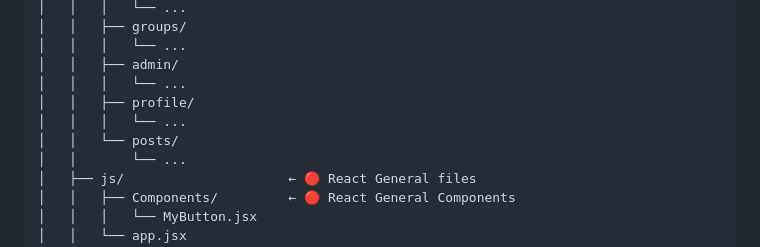
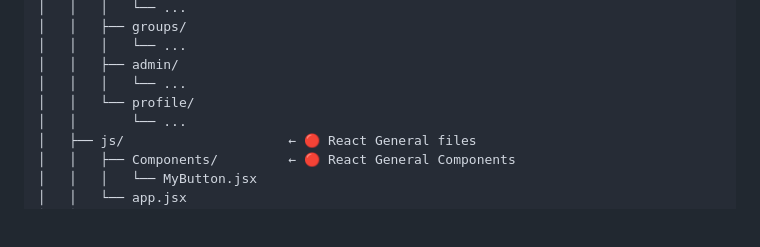
Before and after one commit to KhaledGhonem724/SolvingSphere, a Markdown page: README.md, the part around the change. Drawn GitHub-style; blank space fills up the shorter version.

Commit message:
file structure

```diff
--- a/README.md
+++ b/README.md
@@ -62,9 +62,7 @@ SolvingSphere/
 │   │   │   └── ...
 │   │   ├── admin/
 │   │   │   └── ...
-│   │   ├── profile/
-│   │   │   └── ...
-│   │   └── posts/
+│   │   └── profile/
 │   │       └── ...
 │   ├── js/                     ← 🔴 React General files
 │   │   ├── Components/         ← 🔴 React General Components
```
